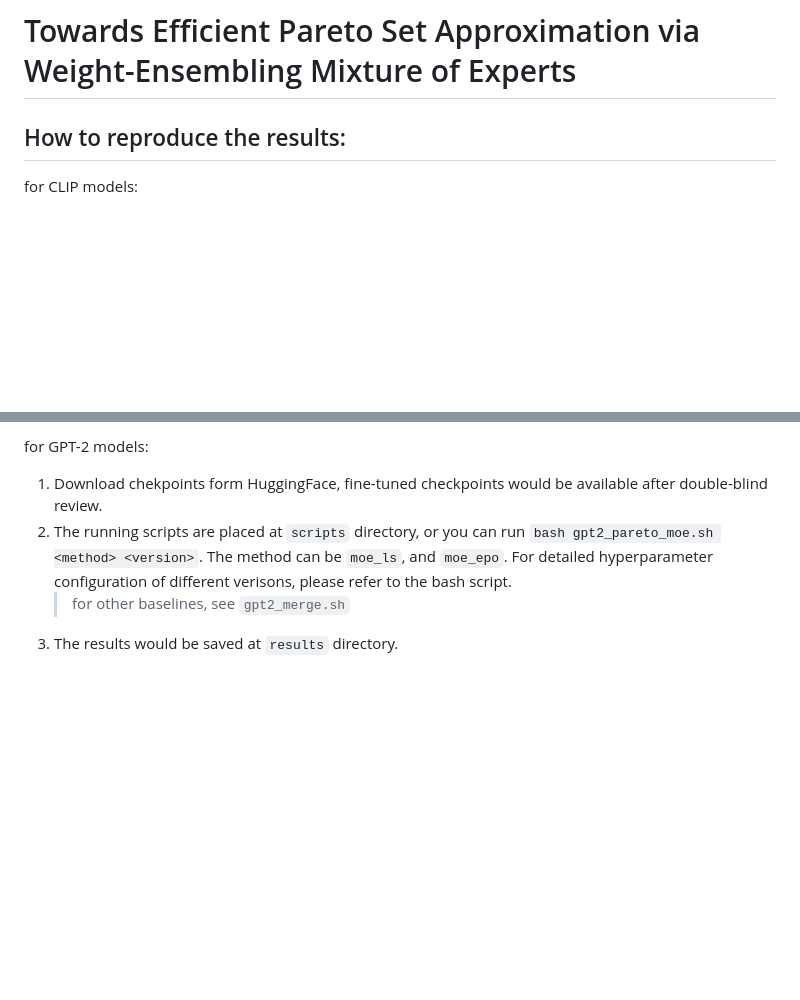
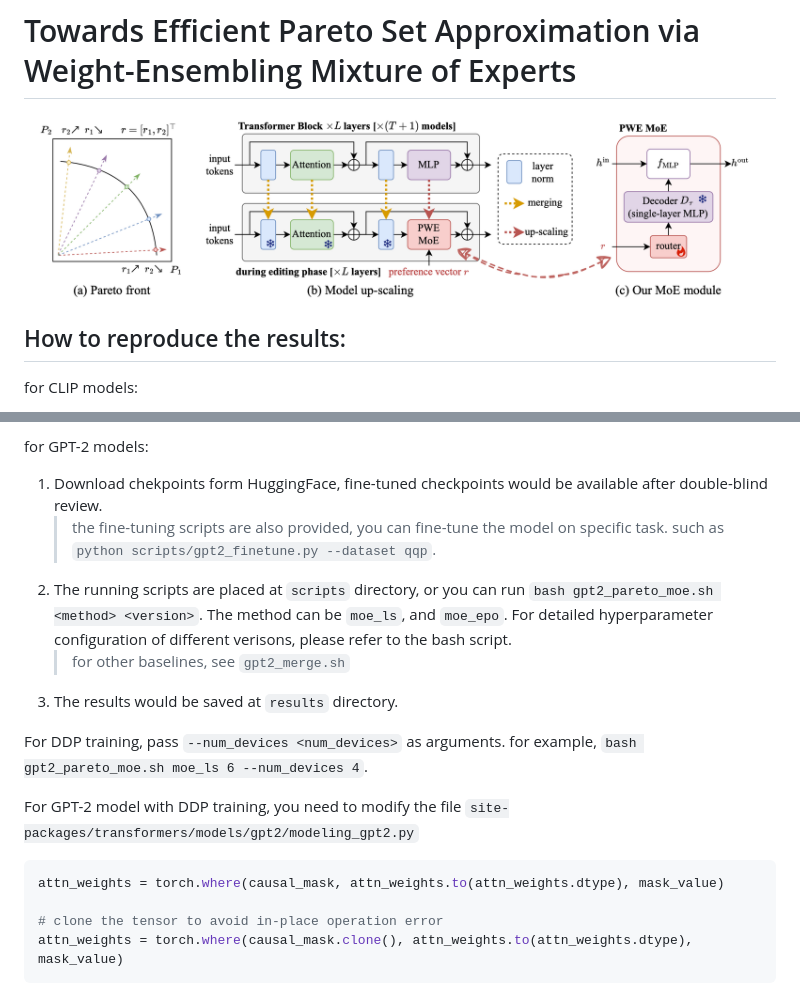
Before and after one commit to tanganke/pareto_set_learning, a Markdown page: README.md, 2 parts joined by grey strips. Drawn GitHub-style; pictures changed too: images/framework.png (added); blank space fills up the shorter version.

Commit message:
update README.md and etc.

````diff
--- a/README.md
+++ b/README.md
@@ -1,4 +1,6 @@
 # Towards Efficient Pareto Set Approximation via Weight-Ensembling Mixture of Experts
+
+![framework](images/framework.png)
 
 ## How to reproduce the results:
 
@@ -14,8 +16,22 @@ for CLIP models:
 for GPT-2 models:
 
 1. Download chekpoints form HuggingFace, fine-tuned checkpoints would be available after double-blind review.
+    > the fine-tuning scripts are also provided, you can fine-tune the model on specific task.
+    such as `python scripts/gpt2_finetune.py --dataset qqp`.
 2. The running scripts are placed at `scripts` directory, or you can run `bash gpt2_pareto_moe.sh <method> <version>`.
    The method can be `moe_ls`, and `moe_epo`.
    For detailed hyperparameter configuration of different verisons, please refer to the bash script.
    > for other baselines, see `gpt2_merge.sh`
 3. The results would be saved at `results` directory.
+
+For DDP training, pass `--num_devices <num_devices>` as arguments.
+for example, `bash gpt2_pareto_moe.sh moe_ls 6 --num_devices 4`.
+
+For GPT-2 model with DDP training, you need to modify the file `site-packages/transformers/models/gpt2/modeling_gpt2.py`
+
+```python
+attn_weights = torch.where(causal_mask, attn_weights.to(attn_weights.dtype), mask_value)
+
+# clone the tensor to avoid in-place operation error
+attn_weights = torch.where(causal_mask.clone(), attn_weights.to(attn_weights.dtype), mask_value)
+```
````
Also changed, not shown: 2 other files.
